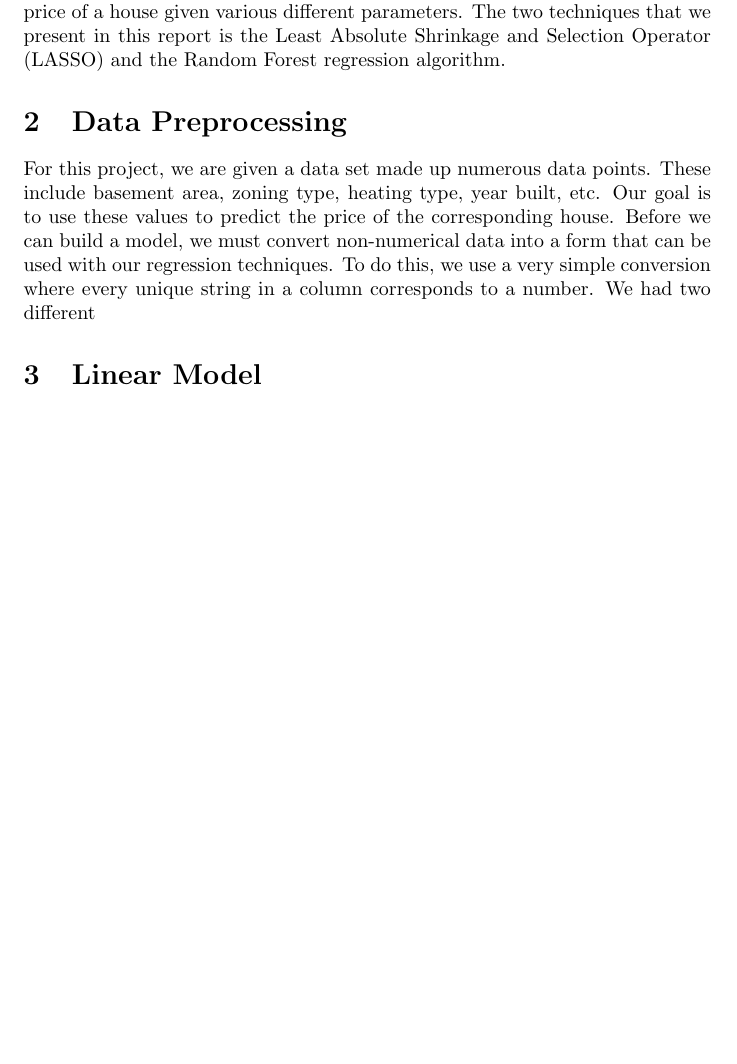
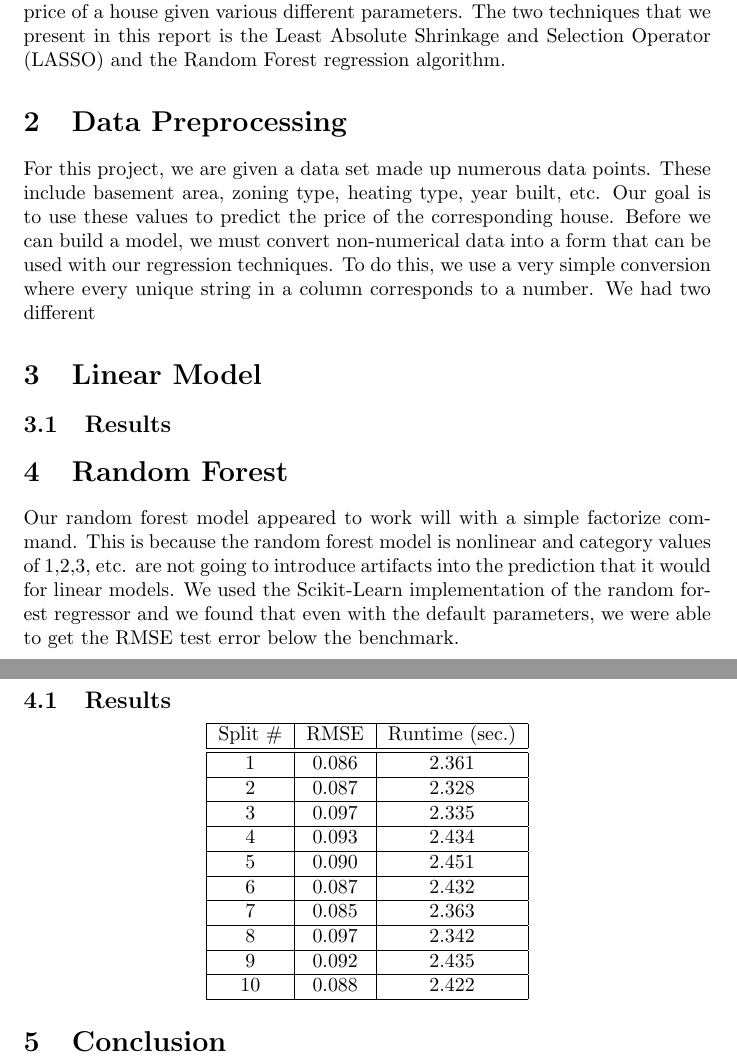
Before and after one commit to dreycenfoiles/STAT-542-Projects, a LaTeX document (Project 1/report.tex): part of the page before the commit and two parts of pages 1 and 2 of 2 after it, the two joined at a grey line, cut so that both start at the same text, the shorter picture padded with empty space. Compiled offline with pdfLaTeX.

Commit message:
Added results to report

```diff
--- a/Project 1/report.tex
+++ b/Project 1/report.tex
@@ -20,6 +20,44 @@ For this project, we are given a data set made up numerous data points. These in
 
 \section{Linear Model}
 
+\subsection{Results}
+
+\section{Random Forest}
+
+Our random forest model appeared to work will with a simple factorize command. This is because the random forest model is nonlinear and category values of 1,2,3, etc. are not going to introduce artifacts into the prediction that it would for linear models. We used the Scikit-Learn implementation of the random forest regressor and we found that even with the default parameters, we were able to get the RMSE test error below the benchmark.
+
+\subsection{Results}
+
+
+\begin{center}
+    \begin{tabular}{ | c |  c |  c |}
+        \hline
+        Split \# & RMSE & Runtime (sec.) \\
+        \hline\hline
+        1 & 0.086 & 2.361 \\
+        \hline
+        2 & 0.087 & 2.328 \\
+        \hline
+        3 & 0.097 & 2.335 \\
+        \hline
+        4 & 0.093 & 2.434 \\
+        \hline
+        5 & 0.090 & 2.451 \\
+        \hline
+        6 & 0.087 & 2.432 \\
+        \hline
+         7 & 0.085 & 2.363 \\
+         \hline
+        8 & 0.097 & 2.342 \\
+        \hline
+        9 & 0.092 & 2.435 \\
+        \hline
+        10 & 0.088 & 2.422 \\
+        \hline
+    \end{tabular}
+\end{center}
+
+\section{Conclusion}
 
 
 
```
